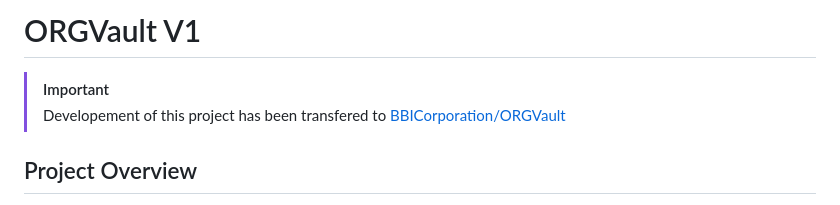
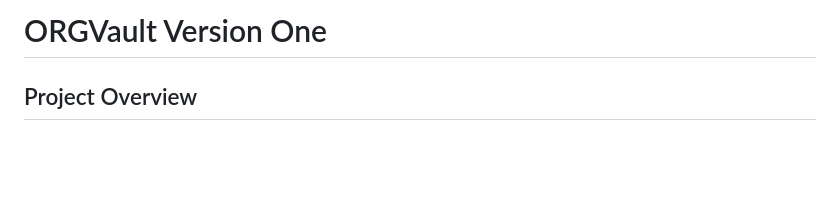
Before and after one commit to BIGBEASTISHANK/ORGVault, a Markdown page: README.md, the part around the change. Rendered like a GitHub page; blank space fills up the shorter version.

```diff
--- a/README.md
+++ b/README.md
@@ -1,7 +1,4 @@
-# ORGVault V1
-
-> [!Important]
-> Developement of this project has been transfered to [BBICorporation/ORGVault](https://github.com/BBICorporation/ORGVault)
+# ORGVault Version One
 
 ## Project Overview
 
```
